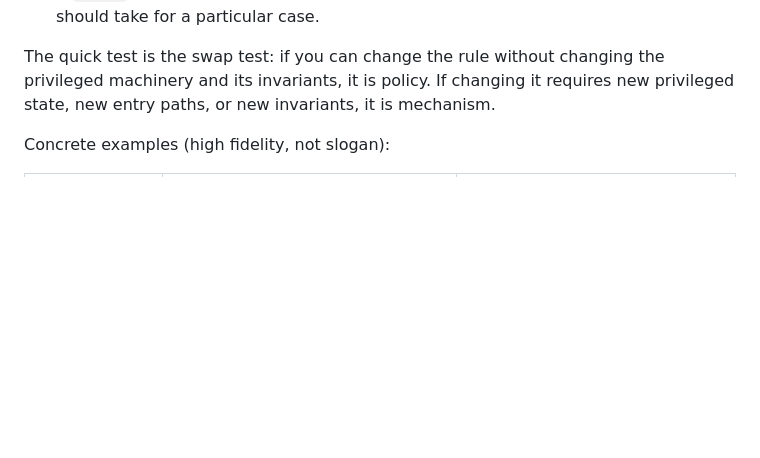
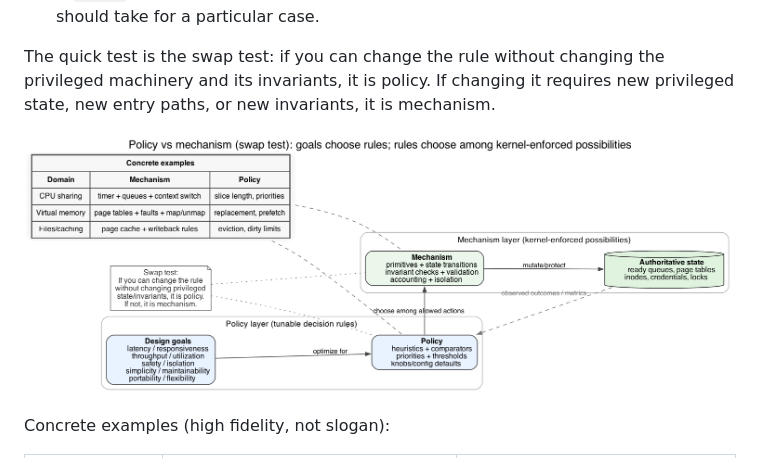
Before and after one commit to jensonp/cs143a, a Markdown page: chapter2-operating-system-structures/README.md, the part around the change. Rendered like a GitHub page; pictures changed too: chapter2_graphviz/fig_2_30_policy_mechanism_swap_test.png (added); blank space fills up the shorter version.

Commit message:
Add policy vs mechanism swap-test diagram

```diff
--- a/chapter2-operating-system-structures/README.md
+++ b/chapter2-operating-system-structures/README.md
@@ -449,6 +449,8 @@ This section gives you a clean classification tool:
 
 The quick test is the swap test: if you can change the rule without changing the privileged machinery and its invariants, it is policy. If changing it requires new privileged state, new entry paths, or new invariants, it is mechanism.
 
+![Mental model: goals drive policy; policy selects among kernel mechanisms (swap test)](../chapter2_graphviz/fig_2_30_policy_mechanism_swap_test.png)
+
 Concrete examples (high fidelity, not slogan):
 
 | Domain | Mechanism (what is possible) | Policy (which choice) |
```
Also changed, not shown: 1 other file.
